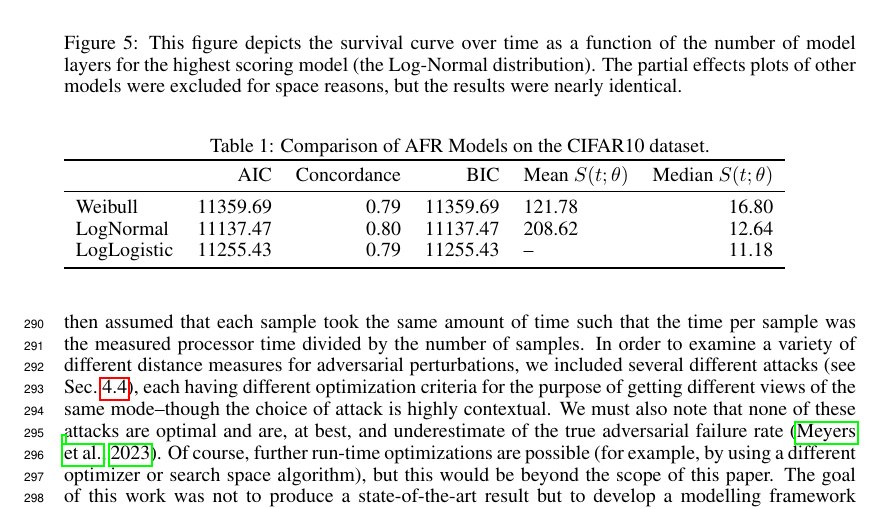
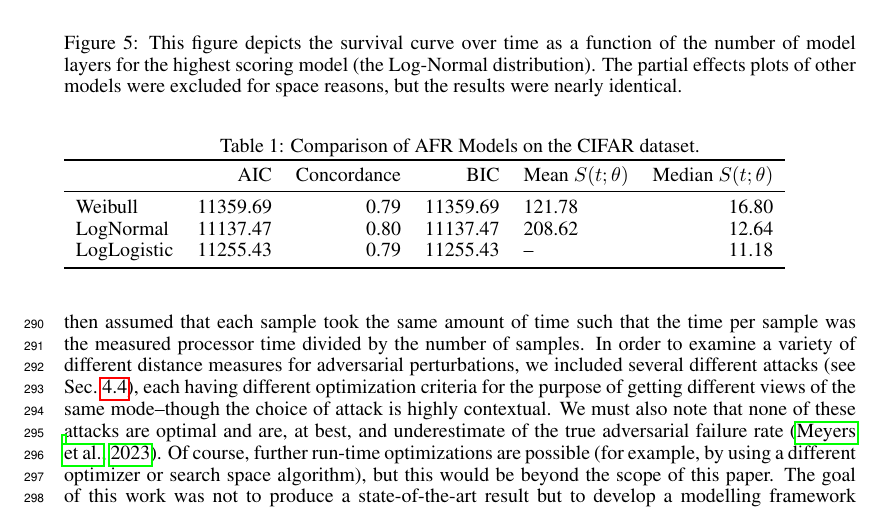
Before and after one commit to simplymathematics/ml_afr, a LaTeX paper (main.tex, which reads cifar/aft_comparison.tex): part of page 9 of 13, cut so that both start at the same text. Compiled offline with pdfLaTeX.

Commit message:
update plots

```diff
--- a/cifar/aft_comparison.tex
+++ b/cifar/aft_comparison.tex
@@ -1,5 +1,5 @@
 \begin{table}
-\caption{Comparison of AFR Models on the CIFAR10 dataset.}
+\caption{Comparison of AFR Models on the CIFAR dataset.}
 \label{tab:cifar}
 \begin{tabular}{lrrrlr}
 \toprule
```
Also changed, not shown: cifar/adv_accuracy_vs_attack_type.pdf, cifar/adv_accuracy_vs_defence_type.pdf, cifar/adv_failure_rate_vs_train_time.pdf, cifar/adv_failures_per_test_time_vs_defence_type.pdf, cifar/adv_failures_per_train_time_vs_attack_type.pdf, cifar/adv_failures_per_train_time_vs_defence_type.pdf, cifar/atk_param_vs_accuracy.pdf, cifar/ben_accuracy_vs_defence_type.pdf, cifar/ben_failure_rate_vs_defence_type.pdf, cifar/ben_failures_per_train_time_vs_defence_type.pdf, cifar/cox_aft.pdf, cifar/cox_partial_effects.pdf, cifar/def_param_vs_accuracy.pdf, cifar/def_param_vs_adv_accuracy.pdf, 28 more files.
